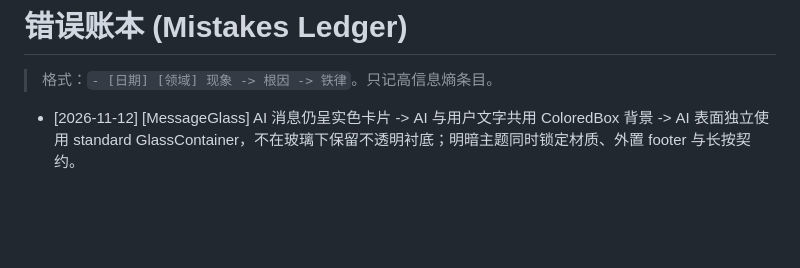
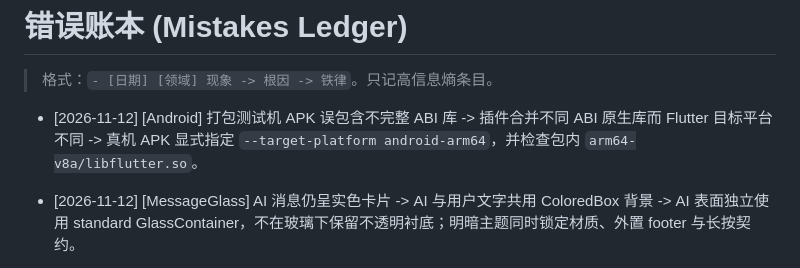
Before and after one commit to Yidadaa/selfbox, a Markdown page: docs/mistakes.md, the part around the change. Rendered like a GitHub page; blank space fills up the shorter version.

```diff
--- a/docs/mistakes.md
+++ b/docs/mistakes.md
@@ -1,6 +1,8 @@
 # 错误账本 (Mistakes Ledger)
 
 > 格式：`- [日期] [领域] 现象 -> 根因 -> 铁律`。只记高信息熵条目。
+
+- [2026-11-12] [Android] 打包测试机 APK 误包含不完整 ABI 库 -> 插件合并不同 ABI 原生库而 Flutter 目标平台不同 -> 真机 APK 显式指定 `--target-platform android-arm64`，并检查包内 `arm64-v8a/libflutter.so`。
 
 - [2026-11-12] [MessageGlass] AI 消息仍呈实色卡片 -> AI 与用户文字共用 ColoredBox 背景 -> AI 表面独立使用 standard GlassContainer，不在玻璃下保留不透明衬底；明暗主题同时锁定材质、外置 footer 与长按契约。
 
```
Also changed, not shown: docs/decisions.md (+1 -0 lines), docs/tasks/13-arm64-apk.md (added, +5 -0 lines).
